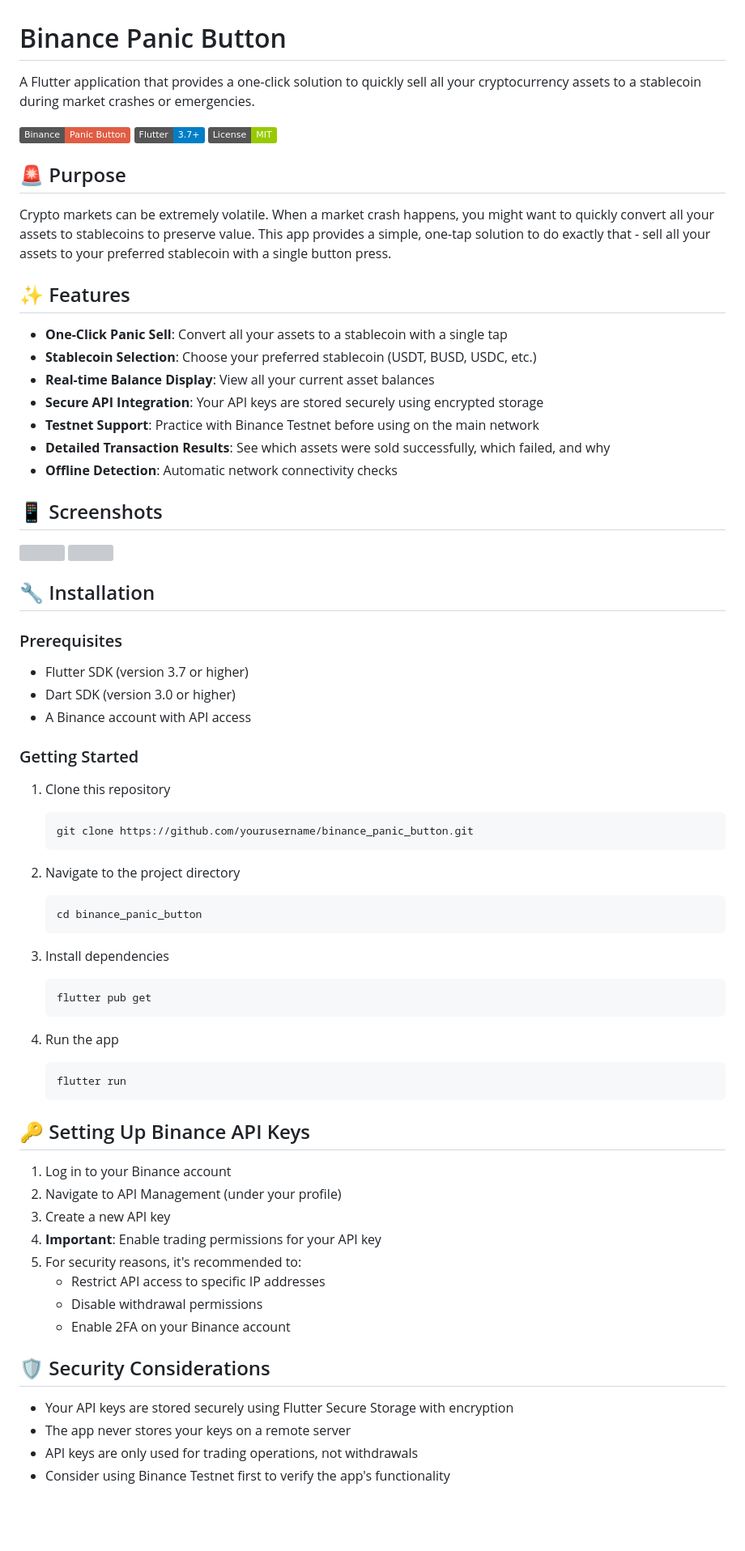
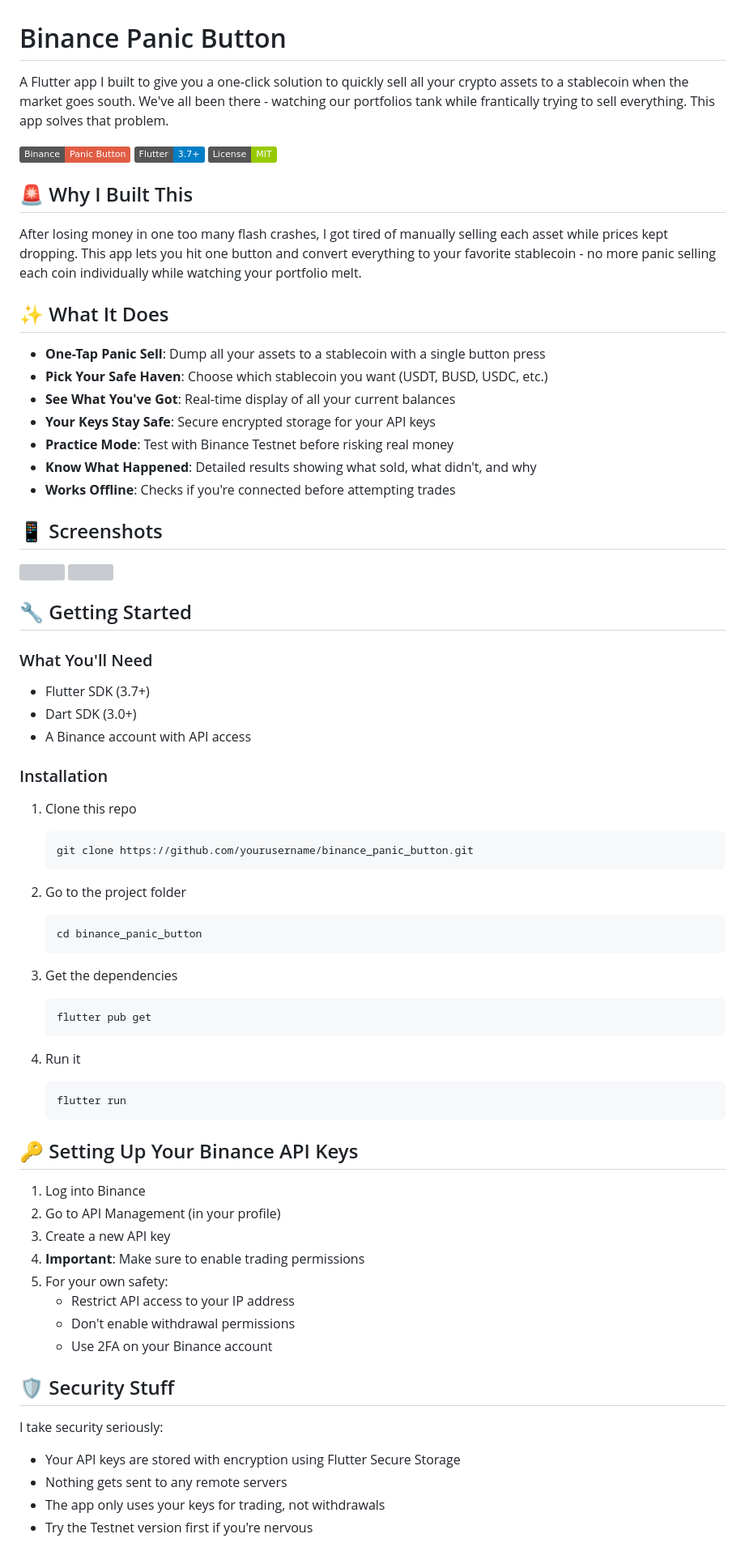
Before and after one commit to lmdah61/Binance-Panic-Button, a Markdown page: README.md, the part around one of its changes. Shown at 81% size. GitHub-like rendering; badges without logos; blank space fills up the shorter version; grey boxes are pictures that could not be loaded.

````diff
--- a/README.md
+++ b/README.md
@@ -1,76 +1,76 @@
 # Binance Panic Button
 
-A Flutter application that provides a one-click solution to quickly sell all your cryptocurrency assets to a stablecoin during market crashes or emergencies.
+A Flutter app I built to give you a one-click solution to quickly sell all your crypto assets to a stablecoin when the market goes south. We've all been there - watching our portfolios tank while frantically trying to sell everything. This app solves that problem.
 
 ![Binance Panic Button](https://img.shields.io/badge/Binance-Panic%20Button-red)
 ![Flutter](https://img.shields.io/badge/Flutter-3.7+-blue)
 ![License](https://img.shields.io/badge/License-MIT-green)
 
-## 🚨 Purpose
+## 🚨 Why I Built This
 
-Crypto markets can be extremely volatile. When a market crash happens, you might want to quickly convert all your assets to stablecoins to preserve value. This app provides a simple, one-tap solution to do exactly that - sell all your assets to your preferred stablecoin with a single button press.
+After losing money in one too many flash crashes, I got tired of manually selling each asset while prices kept dropping. This app lets you hit one button and convert everything to your favorite stablecoin - no more panic selling each coin individually while watching your portfolio melt.
 
-## ✨ Features
+## ✨ What It Does
 
-- **One-Click Panic Sell**: Convert all your assets to a stablecoin with a single tap
-- **Stablecoin Selection**: Choose your preferred stablecoin (USDT, BUSD, USDC, etc.)
-- **Real-time Balance Display**: View all your current asset balances
-- **Secure API Integration**: Your API keys are stored securely using encrypted storage
-- **Testnet Support**: Practice with Binance Testnet before using on the main network
-- **Detailed Transaction Results**: See which assets were sold successfully, which failed, and why
-- **Offline Detection**: Automatic network connectivity checks
+- **One-Tap Panic Sell**: Dump all your assets to a stablecoin with a single button press
+- **Pick Your Safe Haven**: Choose which stablecoin you want (USDT, BUSD, USDC, etc.)
+- **See What You've Got**: Real-time display of all your current balances
+- **Your Keys Stay Safe**: Secure encrypted storage for your API keys
+- **Practice Mode**: Test with Binance Testnet before risking real money
+- **Know What Happened**: Detailed results showing what sold, what didn't, and why
+- **Works Offline**: Checks if you're connected before attempting trades
 
 ## 📱 Screenshots
 
 <img src="https://github.com/user-attachments/assets/627eda31-52dc-44dd-b00f-ab023702a281" width="300">
 <img src="https://github.com/user-attachments/assets/eb770e6d-ca34-4b25-9514-69c8d3faabd7" width="300">
 
+## 🔧 Getting Started
 
-## 🔧 Installation
+### What You'll Need
 
-### Prerequisites
-
-- Flutter SDK (version 3.7 or higher)
-- Dart SDK (version 3.0 or higher)
+- Flutter SDK (3.7+)
+- Dart SDK (3.0+)
 - A Binance account with API access
 
-### Getting Started
+### Installation
 
-1. Clone this repository
+1. Clone this repo
    ```
    git clone https://github.com/yourusername/binance_panic_button.git
    ```
 
-2. Navigate to the project directory
+2. Go to the project folder
    ```
    cd binance_panic_button
    ```
 
-3. Install dependencies
+3. Get the dependencies
    ```
    flutter pub get
    ```
 
-4. Run the app
+4. Run it
    ```
    flutter run
    ```
 
-## 🔑 Setting Up Binance API Keys
+## 🔑 Setting Up Your Binance API Keys
 
-1. Log in to your Binance account
-2. Navigate to API Management (under your profile)
+1. Log into Binance
+2. Go to API Management (in your profile)
 3. Create a new API key
-4. **Important**: Enable trading permissions for your API key
-5. For security reasons, it's recommended to:
-   - Restrict API access to specific IP addresses
-   - Disable withdrawal permissions
-   - Enable 2FA on your Binance account
+4. **Important**: Make sure to enable trading permissions
+5. For your own safety:
+   - Restrict API access to your IP address
+   - Don't enable withdrawal permissions
+   - Use 2FA on your Binance account
 
-## 🛡️ Security Considerations
+## 🛡️ Security Stuff
 
-- Your API keys are stored securely using Flutter Secure Storage with encryption
-- The app never stores your keys on a remote server
-- API keys are only used for trading operations, not withdrawals
-- Consider using Binance Testnet first to verify the app's functionality
+I take security seriously:
+- Your API keys are stored with encryption using Flutter Secure Storage
+- Nothing gets sent to any remote servers
+- The app only uses your keys for trading, not withdrawals
+- Try the Testnet version first if you're nervous
 
````
Also changed, not shown: other parts of README.md (+23 -17 lines).
